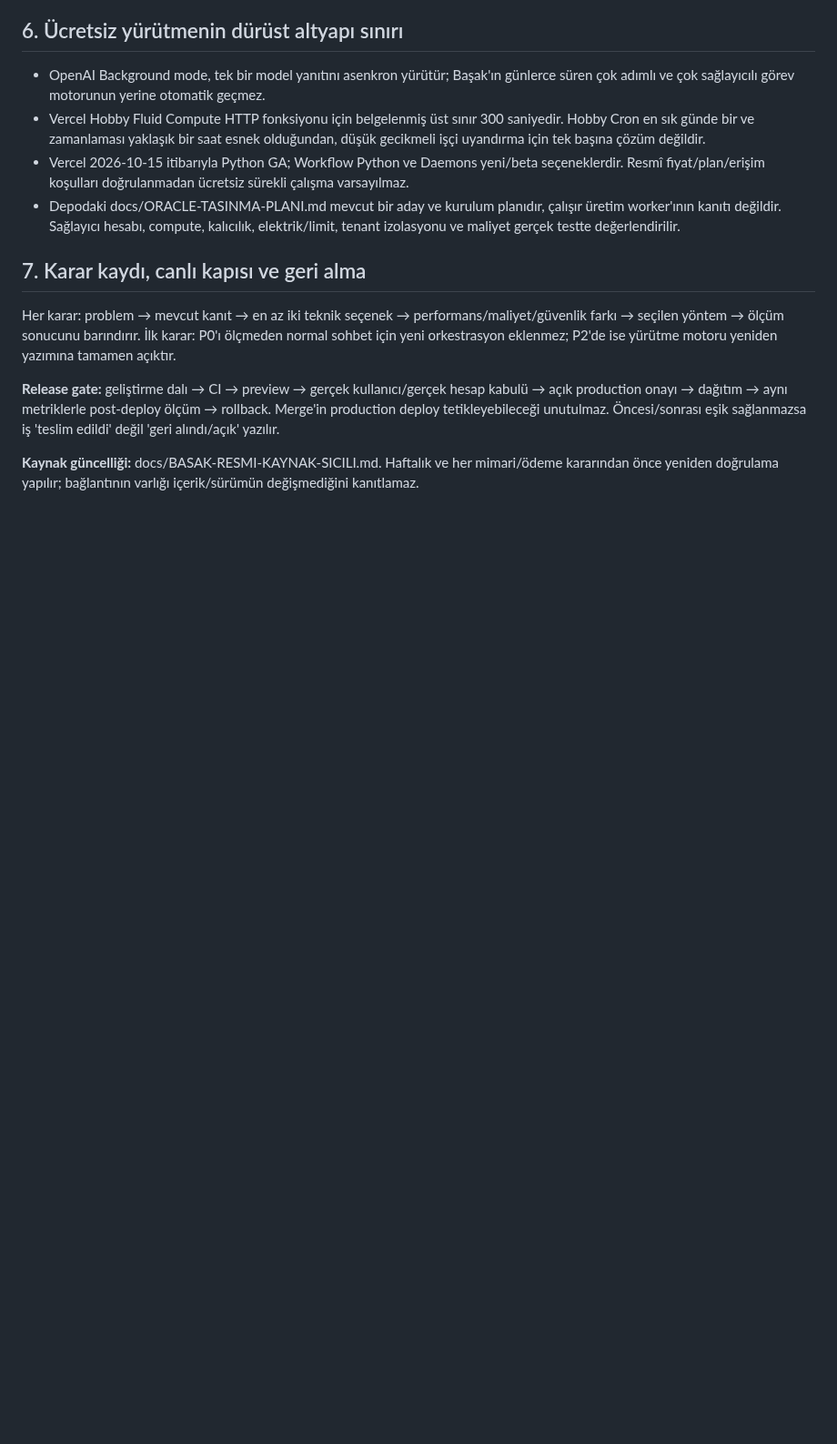
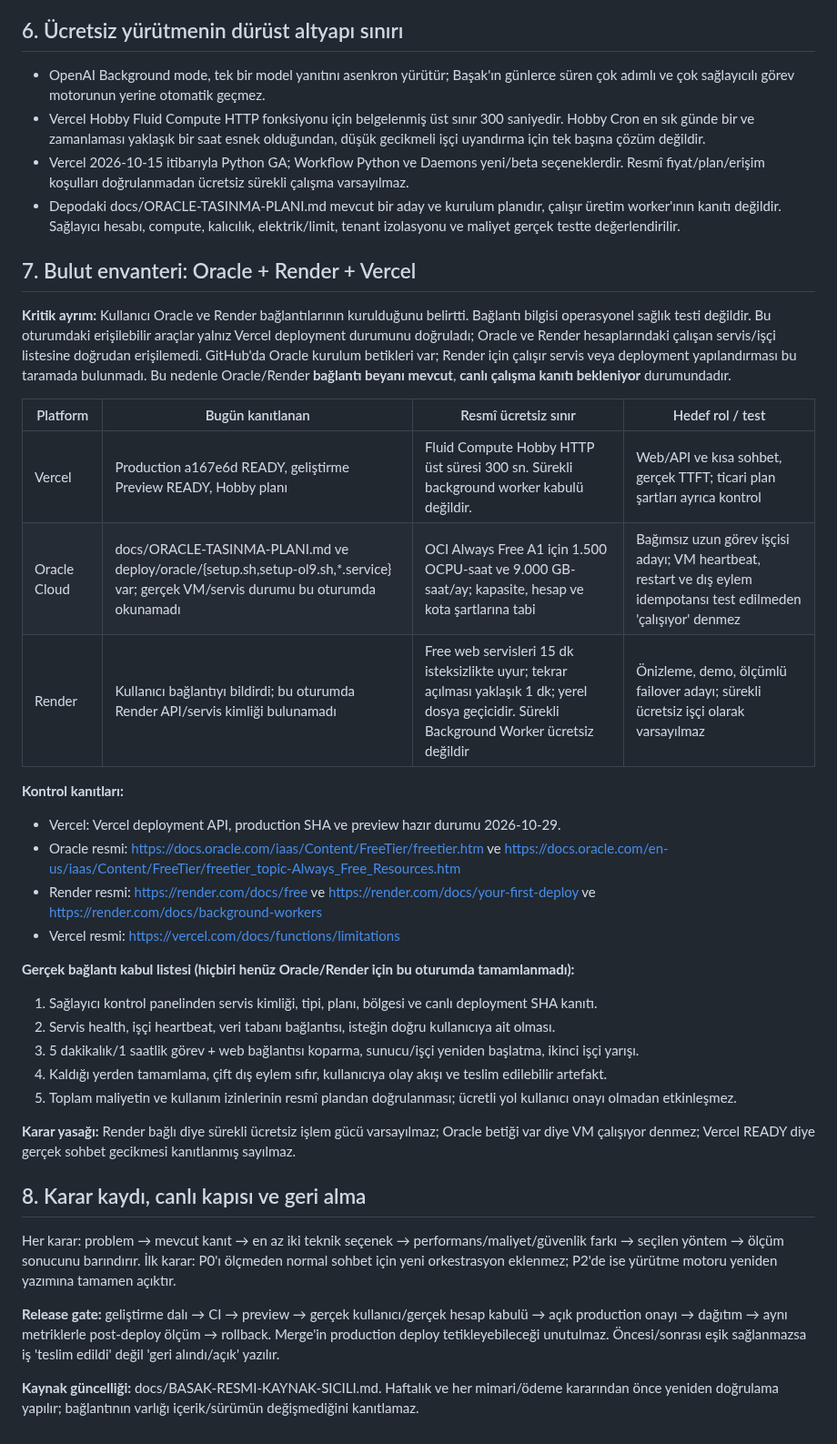
Before and after one commit to xpodiumyours/basak-ai, a Markdown page: docs/BASAK-MASTER-PLAN.md, the part around the change. Shown at 91% size. GitHub-like rendering; blank space fills up the shorter version.

Commit message:
docs: inventory Oracle Render Vercel with verified status and official free-tier limits

```diff
--- a/docs/BASAK-MASTER-PLAN.md
+++ b/docs/BASAK-MASTER-PLAN.md
@@ -74,7 +74,32 @@ Başak; düşük gecikmeli, modelin araç seçtiği, ücretsiz kaynakları ölç
 - Vercel 2026-10-15 itibarıyla Python GA; Workflow Python ve Daemons yeni/beta seçeneklerdir. Resmî fiyat/plan/erişim koşulları doğrulanmadan ücretsiz sürekli çalışma varsayılmaz.
 - Depodaki docs/ORACLE-TASINMA-PLANI.md mevcut bir aday ve kurulum planıdır, çalışır üretim worker'ının kanıtı değildir. Sağlayıcı hesabı, compute, kalıcılık, elektrik/limit, tenant izolasyonu ve maliyet gerçek testte değerlendirilir.
 
-## 7. Karar kaydı, canlı kapısı ve geri alma
+## 7. Bulut envanteri: Oracle + Render + Vercel
+
+**Kritik ayrım:** Kullanıcı Oracle ve Render bağlantılarının kurulduğunu belirtti. Bağlantı bilgisi operasyonel sağlık testi değildir. Bu oturumdaki erişilebilir araçlar yalnız Vercel deployment durumunu doğruladı; Oracle ve Render hesaplarındaki çalışan servis/işçi listesine doğrudan erişilemedi. GitHub'da Oracle kurulum betikleri var; Render için çalışır servis veya deployment yapılandırması bu taramada bulunmadı. Bu nedenle Oracle/Render **bağlantı beyanı mevcut**, **canlı çalışma kanıtı bekleniyor** durumundadır.
+
+| Platform | Bugün kanıtlanan | Resmî ücretsiz sınır | Hedef rol / test |
+|---|---|---|---|
+| Vercel | Production a167e6d READY, geliştirme Preview READY, Hobby planı | Fluid Compute Hobby HTTP üst süresi 300 sn. Sürekli background worker kabulü değildir. | Web/API ve kısa sohbet, gerçek TTFT; ticari plan şartları ayrıca kontrol |
+| Oracle Cloud | docs/ORACLE-TASINMA-PLANI.md ve deploy/oracle/{setup.sh,setup-ol9.sh,*.service} var; gerçek VM/servis durumu bu oturumda okunamadı | OCI Always Free A1 için 1.500 OCPU-saat ve 9.000 GB-saat/ay; kapasite, hesap ve kota şartlarına tabi | Bağımsız uzun görev işçisi adayı; VM heartbeat, restart ve dış eylem idempotansı test edilmeden 'çalışıyor' denmez |
+| Render | Kullanıcı bağlantıyı bildirdi; bu oturumda Render API/servis kimliği bulunamadı | Free web servisleri 15 dk isteksizlikte uyur; tekrar açılması yaklaşık 1 dk; yerel dosya geçicidir. Sürekli Background Worker ücretsiz değildir | Önizleme, demo, ölçümlü failover adayı; sürekli ücretsiz işçi olarak varsayılmaz |
+
+**Kontrol kanıtları:**
+- Vercel: Vercel deployment API, production SHA ve preview hazır durumu 2026-10-29.
+- Oracle resmi: https://docs.oracle.com/iaas/Content/FreeTier/freetier.htm ve https://docs.oracle.com/en-us/iaas/Content/FreeTier/freetier_topic-Always_Free_Resources.htm
+- Render resmi: https://render.com/docs/free ve https://render.com/docs/your-first-deploy ve https://render.com/docs/background-workers
+- Vercel resmi: https://vercel.com/docs/functions/limitations
+
+**Gerçek bağlantı kabul listesi (hiçbiri henüz Oracle/Render için bu oturumda tamamlanmadı):**
+1. Sağlayıcı kontrol panelinden servis kimliği, tipi, planı, bölgesi ve canlı deployment SHA kanıtı.
+2. Servis health, işçi heartbeat, veri tabanı bağlantısı, isteğin doğru kullanıcıya ait olması.
+3. 5 dakikalık/1 saatlik görev + web bağlantısı koparma, sunucu/işçi yeniden başlatma, ikinci işçi yarışı.
+4. Kaldığı yerden tamamlama, çift dış eylem sıfır, kullanıcıya olay akışı ve teslim edilebilir artefakt.
+5. Toplam maliyetin ve kullanım izinlerinin resmî plandan doğrulanması; ücretli yol kullanıcı onayı olmadan etkinleşmez.
+
+**Karar yasağı:** Render bağlı diye sürekli ücretsiz işlem gücü varsayılmaz; Oracle betiği var diye VM çalışıyor denmez; Vercel READY diye gerçek sohbet gecikmesi kanıtlanmış sayılmaz.
+
+## 8. Karar kaydı, canlı kapısı ve geri alma
 
 Her karar: problem → mevcut kanıt → en az iki teknik seçenek → performans/maliyet/güvenlik farkı → seçilen yöntem → ölçüm sonucunu barındırır. İlk karar: P0'ı ölçmeden normal sohbet için yeni orkestrasyon eklenmez; P2'de ise yürütme motoru yeniden yazımına tamamen açıktır.
 
```
